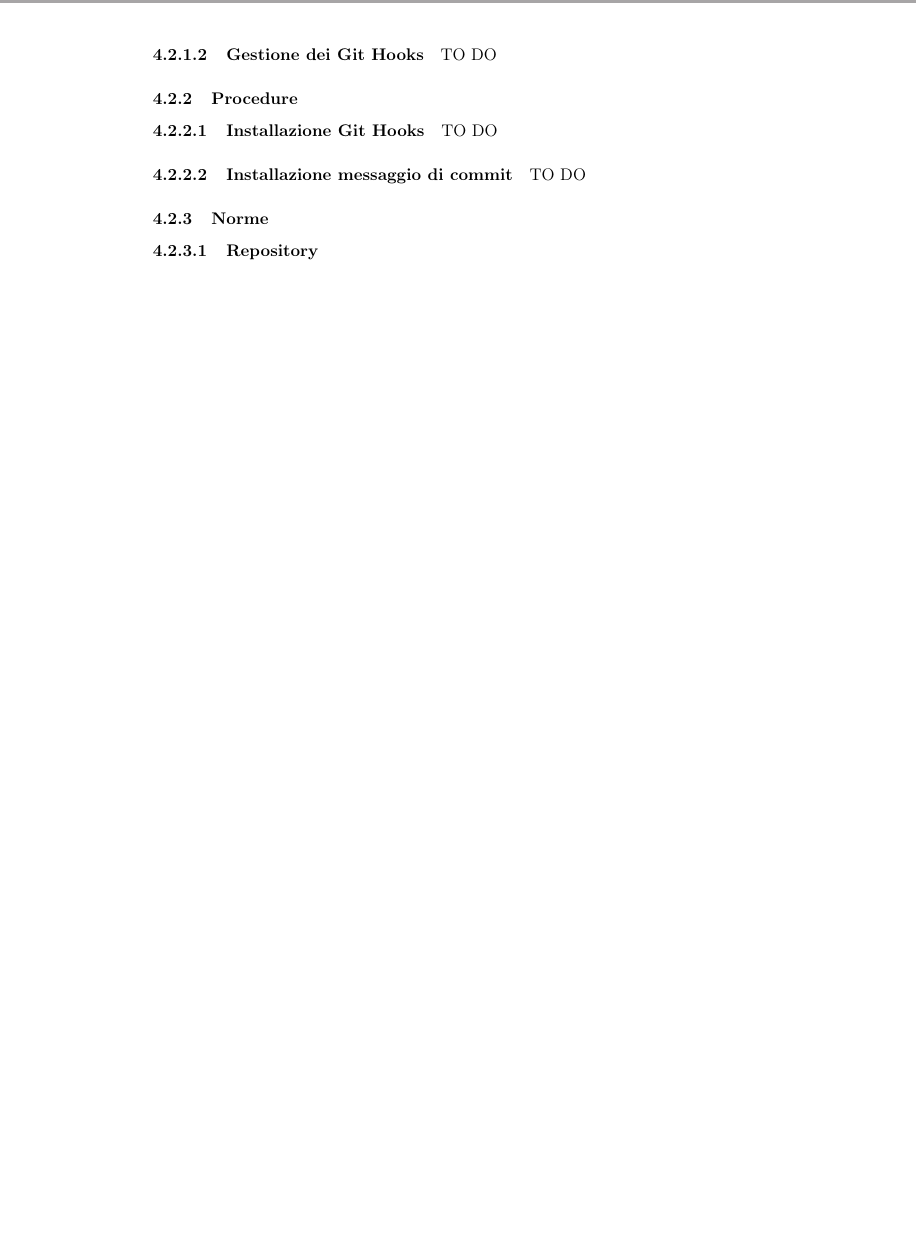
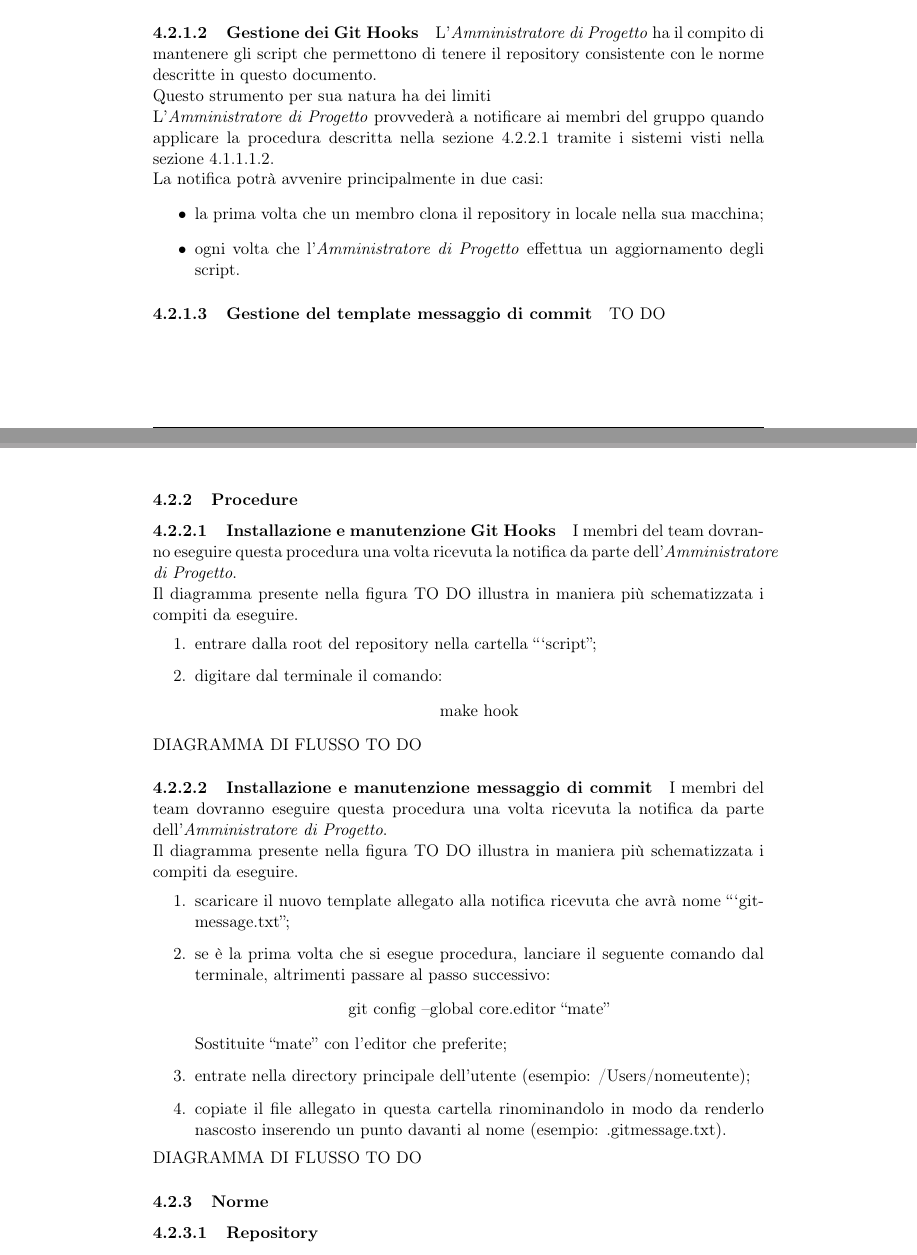
Before and after one commit to FIUP/Documentation-BDSM-App, a LaTeX document (documenti/norme_di_progetto/norme_di_progetto.tex, which reads documenti/norme_di_progetto/content/processi_organizzativi.tex): part of page 19 of 21 before the commit and two parts of pages 19 and 20 of 23 after it, the two joined at a grey line, cut at the place of the change, the shorter picture padded with empty space. Compiled offline with pdfLaTeX.

Commit message:
Title: inizio stesura procedure - NP Desc: iniziata la stesura delle procedure da eseguire per mantenere il sistema coerente con le norme scelte.
Task: Reported in #22197835196727
Option: [option][option] #quante se ne vuole
END

````diff
--- a/documenti/norme_di_progetto/content/processi_organizzativi.tex
+++ b/documenti/norme_di_progetto/content/processi_organizzativi.tex
@@ -182,15 +203,46 @@
 					\item \textbf{src\_BDSM\_App}: gestione del codice;
 				\end{itemize}
 			\paragraph{Gestione dei Git Hooks}
+			L'\roleAdministrator{} ha il compito di mantenere gli script che permettono di tenere il repository consistente con le norme descritte in questo documento. \\
+			Questo strumento per sua natura ha dei limiti \\
+			L'\roleAdministrator{} provvederà a notificare ai membri del gruppo quando applicare la procedura descritta nella sezione \ref{sec:installazione_git_hooks} tramite i sistemi visti nella sezione \ref{sec:comunicazioni_interne}. \\
+			La notifica potrà avvenire principalmente in due casi:
+				\begin{itemize}
+					\item la prima volta che un membro clona il repository in locale nella sua macchina;
+					\item ogni volta che l'\roleAdministrator{} effettua un aggiornamento degli script.
+				\end{itemize}
+			\paragraph{Gestione del template messaggio di commit}
 			TO DO
 
 
 		\subsubsection{Procedure}
-			\paragraph{Installazione Git Hooks}
-			TO DO
-			\paragraph{Installazione messaggio di commit}
-			TO DO
+			\paragraph{Installazione e manutenzione Git Hooks} \label{sec:installazione_git_hooks}
+			I membri del team dovranno eseguire questa procedura una volta ricevuta la notifica da parte dell'\roleAdministrator. \\
+			Il diagramma presente nella figura TO DO illustra in maniera più schematizzata i compiti da eseguire.
+				\begin{enumerate}
+					\item entrare dalla root del repository nella cartella ```script'';
+					\item digitare dal terminale il comando:
+						\begin{center}
+							make hook
+						\end{center}
+				\end{enumerate}
+			DIAGRAMMA DI FLUSSO TO DO
 
+			\paragraph{Installazione e manutenzione messaggio di commit}
+			I membri del team dovranno eseguire questa procedura una volta ricevuta la notifica da parte dell'\roleAdministrator. \\
+			Il diagramma presente nella figura TO DO illustra in maniera più schematizzata i compiti da eseguire.
+				\begin{enumerate}
+					\item scaricare il nuovo template allegato alla notifica ricevuta che avrà nome ```gitmessage.txt'';
+					\item se è la prima volta che si esegue procedura, lanciare il seguente comando dal terminale, altrimenti passare al passo successivo:
+						\begin{center}
+							git config --global core.editor ``mate''
+						\end{center}
+					\noindent
+					Sostituite ``mate'' con l'editor che preferite;
+					\item entrate nella directory principale dell'utente (esempio: /Users/nomeutente);
+					\item copiate il file allegato in questa cartella rinominandolo in modo da renderlo nascosto inserendo un punto davanti al nome (esempio: .gitmessage.txt).
+				\end{enumerate}
+			DIAGRAMMA DI FLUSSO TO DO
 
 		\subsubsection{Norme}
 			\paragraph{Repository}
````
Also changed, not shown: documenti/norme_di_progetto/content/processi_organizzativi.tex (67 more changed lines).
